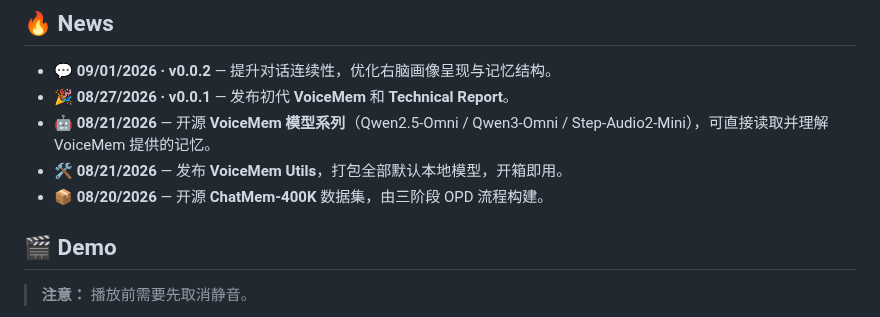
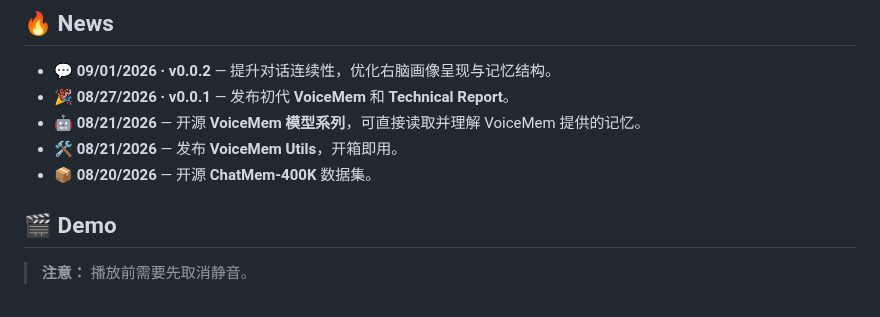
Before and after one commit to xzf-thu/VoiceMem, a Markdown page: README.md, the part around the change. GitHub-like rendering.

```diff
--- a/README.md
+++ b/README.md
@@ -56,9 +56,9 @@
 
 * 💬 **09/01/2026 · v0.0.2** — 提升对话连续性，优化右脑画像呈现与记忆结构。
 * 🎉 **08/27/2026 · v0.0.1** — 发布初代 **VoiceMem** 和 **Technical Report**。
-* 🤖 **08/21/2026** — 开源 **VoiceMem 模型系列**（Qwen2.5-Omni / Qwen3-Omni / Step-Audio2-Mini），可直接读取并理解 VoiceMem 提供的记忆。
-* 🛠️ **08/21/2026** — 发布 **VoiceMem Utils**，打包全部默认本地模型，开箱即用。
-* 📦 **08/20/2026** — 开源 **ChatMem-400K** 数据集，由三阶段 OPD 流程构建。
+* 🤖 **08/21/2026** — 开源 **VoiceMem 模型系列**，可直接读取并理解 VoiceMem 提供的记忆。
+* 🛠️ **08/21/2026** — 发布 **VoiceMem Utils**，开箱即用。
+* 📦 **08/20/2026** — 开源 **ChatMem-400K** 数据集。
 
 ## 🎬 Demo
 
```
